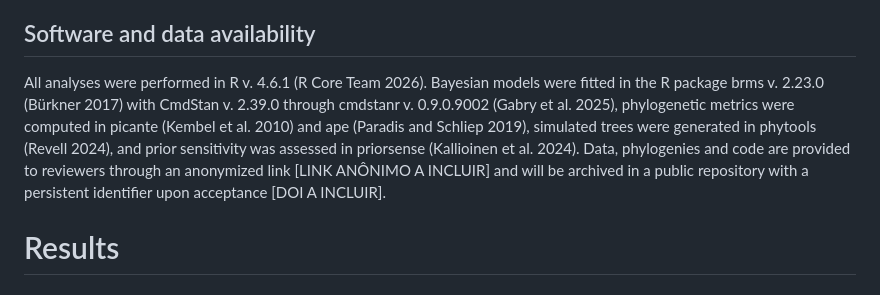
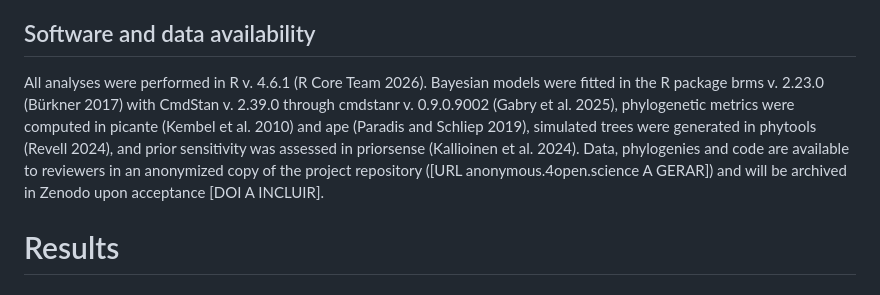
Before and after one commit to diogoprov/BEF, a Markdown page: manuscript/methods_results.md, the part around one of its changes. GitHub-like rendering.

```diff
--- a/manuscript/methods_results.md
+++ b/manuscript/methods_results.md
@@ -60,7 +60,7 @@ To identify the kind of experiment that could separate an effect of relatedness
 
 ## Software and data availability
 
-All analyses were performed in R v. 4.6.1 (R Core Team 2026). Bayesian models were fitted in the R package brms v. 2.23.0 (Bürkner 2017) with CmdStan v. 2.39.0 through cmdstanr v. 0.9.0.9002 (Gabry et al. 2025), phylogenetic metrics were computed in picante (Kembel et al. 2010) and ape (Paradis and Schliep 2019), simulated trees were generated in phytools (Revell 2024), and prior sensitivity was assessed in priorsense (Kallioinen et al. 2024). Data, phylogenies and code are provided to reviewers through an anonymized link [LINK ANÔNIMO A INCLUIR] and will be archived in a public repository with a persistent identifier upon acceptance [DOI A INCLUIR].
+All analyses were performed in R v. 4.6.1 (R Core Team 2026). Bayesian models were fitted in the R package brms v. 2.23.0 (Bürkner 2017) with CmdStan v. 2.39.0 through cmdstanr v. 0.9.0.9002 (Gabry et al. 2025), phylogenetic metrics were computed in picante (Kembel et al. 2010) and ape (Paradis and Schliep 2019), simulated trees were generated in phytools (Revell 2024), and prior sensitivity was assessed in priorsense (Kallioinen et al. 2024). Data, phylogenies and code are available to reviewers in an anonymized copy of the project repository ([URL anonymous.4open.science A GERAR]) and will be archived in Zenodo upon acceptance [DOI A INCLUIR].
 
 # Results
 
```
Also changed, not shown: other parts of manuscript/methods_results.md (+2 -2 lines), docs/analysis_log_2026-10.md (+2 -1 lines), manuscript/cover_letter_oikos.md (+4 -3 lines).
